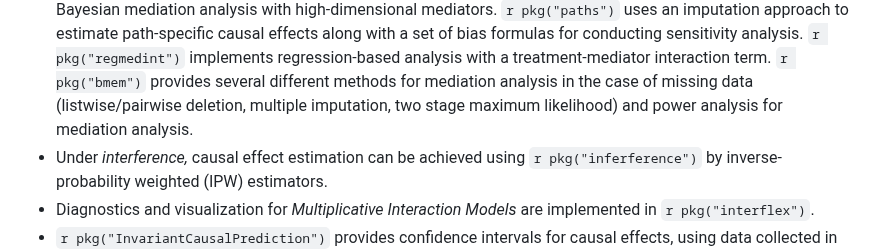
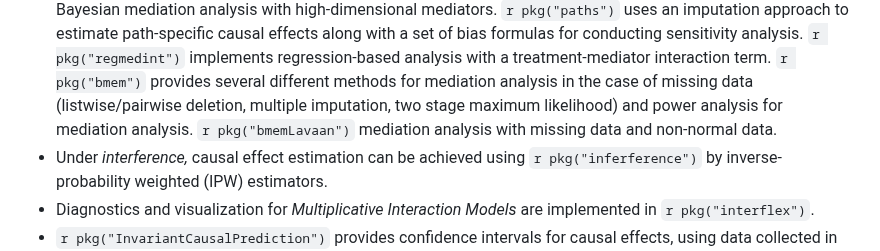
Before and after one commit to cran-task-views/CausalInference, a Markdown page: CausalInference.md, the part around the change. Drawn GitHub-style.

Commit message:
Update CausalInference.md
Add r pkg("bmemLavaan")` mediation analysis with missing data and non-normal data, updated recently and with a vignette

```diff
--- a/CausalInference.md
+++ b/CausalInference.md
@@ -158,7 +158,7 @@ contact the maintainers.
     interaction term. `r pkg("bmem")` provides several different
     methods for mediation analysis in the case of missing data (listwise/pairwise
     deletion, multiple imputation, two stage maximum likelihood) and power analysis
-    for mediation analysis.
+    for mediation analysis. `r pkg("bmemLavaan")` mediation analysis with missing data and non-normal data.
 -   Under *interference,* causal effect estimation can be achieved using
     `r pkg("inferference")` by inverse-probability weighted
     (IPW) estimators.
```
